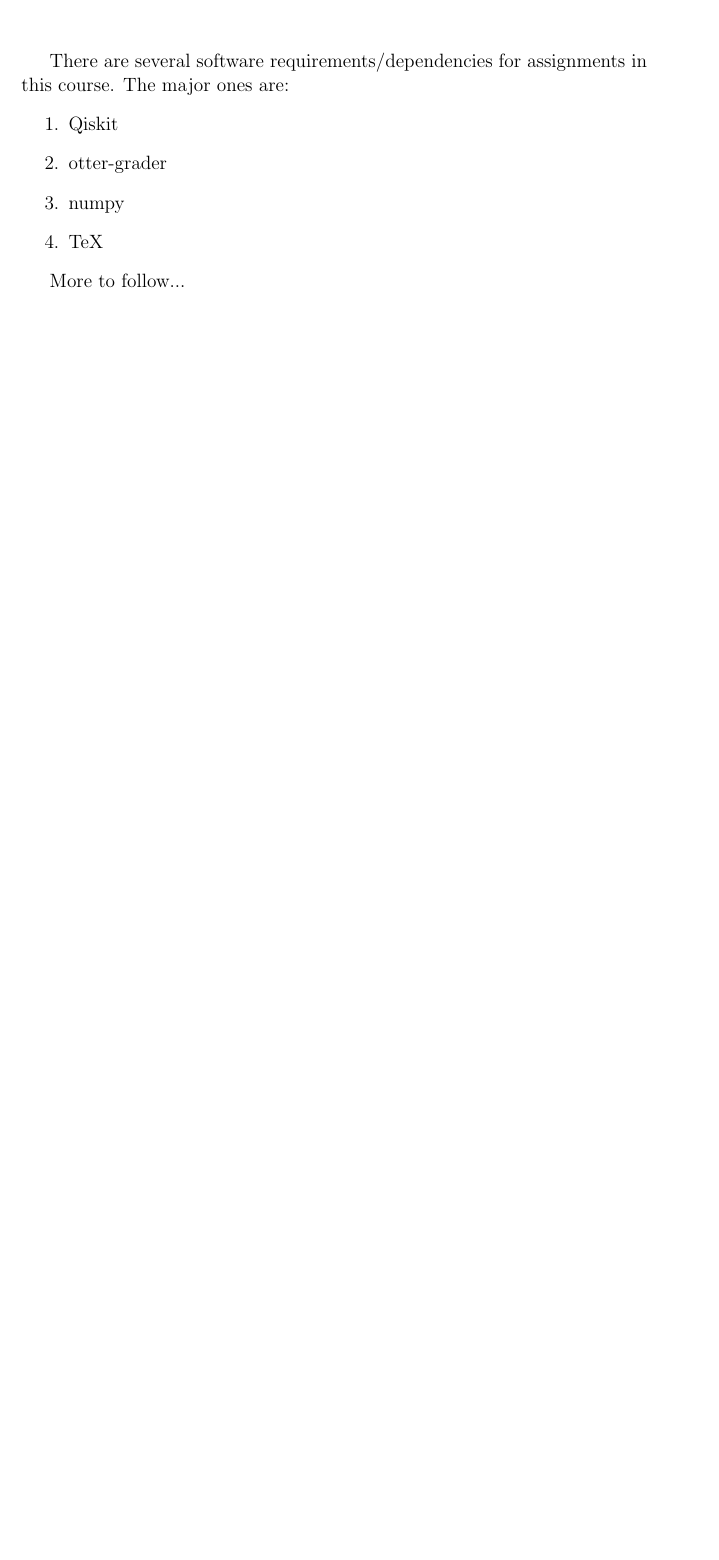
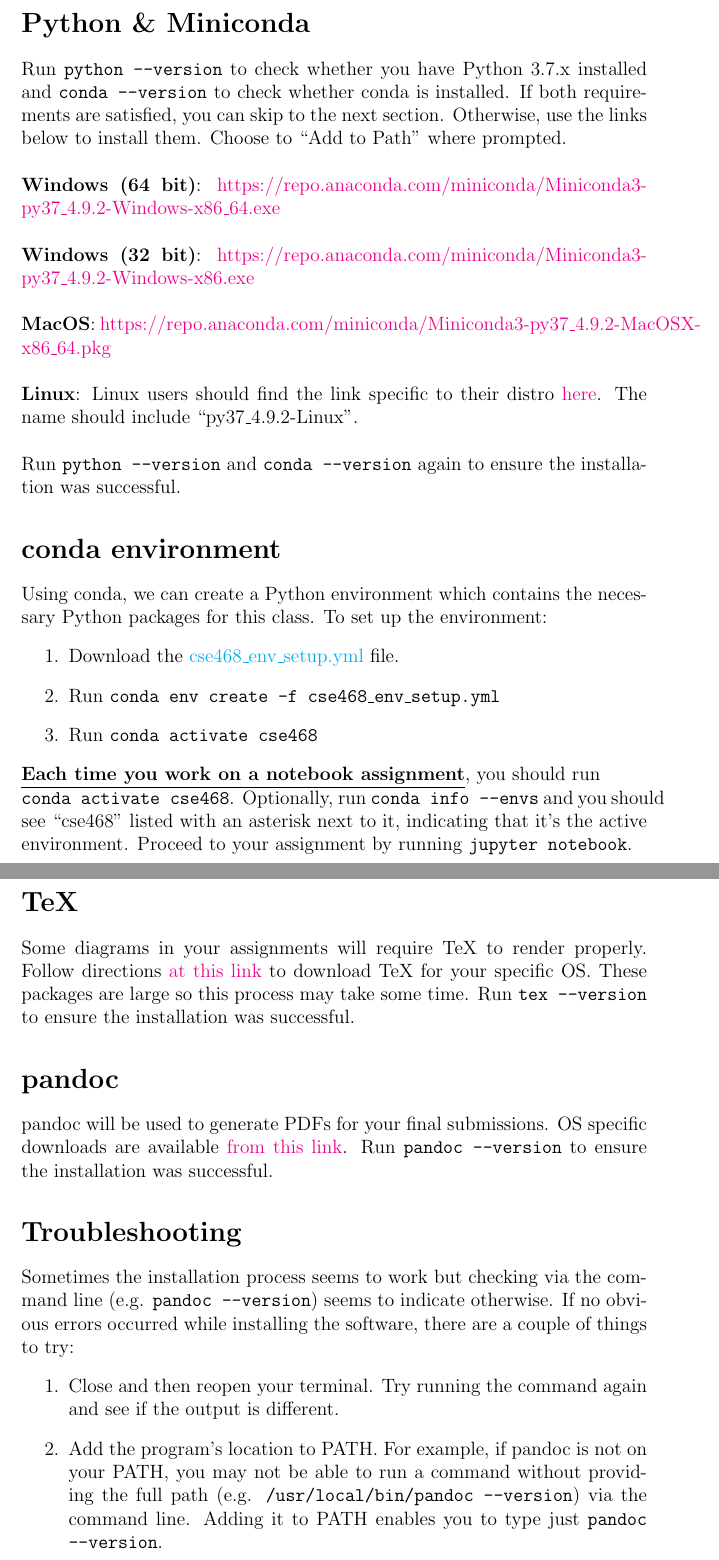
Before and after one commit to ProfRonCytron/ZeboCopy, a LaTeX problem sheet (exercises/qiskit/course-setup/course-setup.tex): part of the page before the commit and two parts of pages 2 and 3 of 3 after it, the two joined at a grey line, cut at the place of the change, the shorter picture padded with empty space. Compiled offline with pdfLaTeX.

Commit message:
Update on Overleaf.

```diff
--- a/exercises/qiskit/course-setup/course-setup.tex
+++ b/exercises/qiskit/course-setup/course-setup.tex
@@ -14,46 +24,45 @@
 
 \maketitle
 
-There are several software requirements/dependencies for assignments in this course. The major ones are: \begin{enumerate}
-    \item Qiskit
-    \item otter-grader
-    \item numpy
-    \item TeX
+\tableofcontents
+\newpage
+\section{Python \& Miniconda}
+
+Run \texttt{python --version} to check whether you have Python 3.7.x installed and \texttt{conda --version} to check whether conda is installed. If both requirements are satisfied, you can skip to the next section. Otherwise, use the links below to install them. Choose to ``Add to Path" where prompted. \newline
+
+\textbf{Windows (64 bit)}:
+\href{https://repo.anaconda.com/miniconda/Miniconda3-py37_4.9.2-Windows-x86_64.exe}{https://repo.anaconda.com/miniconda/Miniconda3-py37\_4.9.2-Windows-x86\_64.exe}\newline
+
+\textbf{Windows (32 bit)}: \href{https://repo.anaconda.com/miniconda/Miniconda3-py37_4.9.2-Windows-x86.exe}{https://repo.anaconda.com/miniconda/Miniconda3-py37\_4.9.2-Windows-x86.exe}\newline
+
+\textbf{MacOS}:
+\href{https://repo.anaconda.com/miniconda/Miniconda3-py37_4.9.2-MacOSX-x86_64.pkg}{https://repo.anaconda.com/miniconda/Miniconda3-py37\_4.9.2-MacOSX-x86\_64.pkg}\newline
+
+\textbf{Linux}:
+Linux users should find the link specific to their distro \href{https://repo.anaconda.com/miniconda/}{here}. The name should include ``py37\_4.9.2-Linux". \newline
+
+Run \texttt{python --version} and \texttt{conda --version} again to ensure the installation was successful.
+
+\section{conda environment}
+Using conda, we can create a Python environment which contains the necessary Python packages for this class. To set up the environment:
+\begin{enumerate}
+    \item Download the \href{FIXME}{cse468\_env\_setup.yml} file.
+    \item Run \texttt{conda env create -f cse468\_env\_setup.yml}
+    \item Run \texttt{conda activate cse468}
 \end{enumerate}
 
-
-More to follow...
-
-% \begin{enumerate}[font=\bfseries]
-%     \item What is an operation we often use in our circuits that is \underline{not} unitary?
-%     \item \[\includegraphics[scale=0.8]{single-q}\]
-%     Describe the above circuit as a single unitary matrix.
-%     \item \[\includegraphics[scale=0.8]{double-q}\]
-%     Describe the above circuit as a single unitary matrix. Note: Qubit ordering is important here. Add example to clarify. (Follow Qiskit's notation)
-%     \item Why would we ever want to consider the tensor product of two gates?
-%     \item Given an entangled state $\ket{\psi}$, prove that no set of single qubit unitary operations can change this entanglement.
-%     \item Write the below state as the tensor product of two qubits or prove it is an entangled state.
-%     \[\ket{\psi} = \frac{1}{\sqrt{2}}\ket{00} - \frac{i}{\sqrt{2}}\ket{01}\]
-%     \item Write the below state as the tensor product of two qubits or prove it is an entangled state.
-%     \[\ket{\psi} = \frac{1}{\sqrt{2}}\ket{01} + \frac{1}{\sqrt{2}}\ket{10}\]
-%     \item Give the statevector of each qubit system.
-%         \begin{enumerate}
-%             \item $\ket{10}$
-%             \item $\ket{0+}$
-%             \item $\ket{+-}$
-%         \end{enumerate}
-%     \item Give the parameters ($\theta,\phi,\lambda$) needed for the U3 gate to specify:
-%         \begin{enumerate}
-%             \item the Pauli X gate?
-%             \item the Pauli Y gate?
-%             \item the Pauli Z gate?
-%             \item the Hadamard gate?
-%         \end{enumerate}
-%     \item Consider the controlled-Y (CY) gate whose behavior is as follows: if the control bit is 0 it does nothing, if the control bit is 1 it applies the Pauli Y gate to the target bit. Give the matrix that describes the CY gate. Could we use this gate to create entanglement? Why or why not?
-%     \item Show the below equality is true. (See slide 15 of slide deck 9 for context)
-%     \[\frac{1}{\sqrt{2}}(\ket{01} - \ket{10}) = \frac{1}{\sqrt{2}}(\ket{+-} - \ket{-+})\]
-%     \item More questions about no cloning/entanglement?
-% \end{enumerate}
+\textbf{\underline{Each time you work on a notebook assignment}}, you should run \\ \texttt{conda activate cse468}. Optionally, run \texttt{conda info --envs} and you should see ``cse468" listed with an asterisk next to it, indicating that it's the active environment. Proceed to your assignment by running \texttt{jupyter notebook}.
 
 
+\section{TeX}
+Some diagrams in your assignments will require TeX to render properly. Follow directions \href{https://nbconvert.readthedocs.io/en/latest/install.html#installing-tex}{at this link} to download TeX for your specific OS. These packages are large so this process may take some time. Run \texttt{tex --version} to ensure the installation was successful.
 
+\section{pandoc}
+pandoc will be used to generate PDFs for your final submissions.
+OS specific downloads are available \href{https://pandoc.org/installing.html}{from this link}. Run \texttt{pandoc --version} to ensure the installation was successful.
+
+\section{Troubleshooting}
+Sometimes the installation process seems to work but checking via the command line (e.g. \texttt{pandoc --version}) seems to indicate otherwise. If no obvious errors occurred while installing the software, there are a couple of things to try:
+\begin{enumerate}
+\item Close and then reopen your terminal. Try running the command again and see if the output is different.
+\item Add the program's location to PATH. For example, if pandoc is not on your PATH, you may not be able to run a command without providing the full path (e.g. \texttt{/usr/local/bin/pandoc --version}) via the command line. Adding it to PATH enables you to type just \texttt{pandoc --version}.
```
Also changed, not shown: exercises/qiskit/course-setup/course-setup.tex (19 more changed lines).
